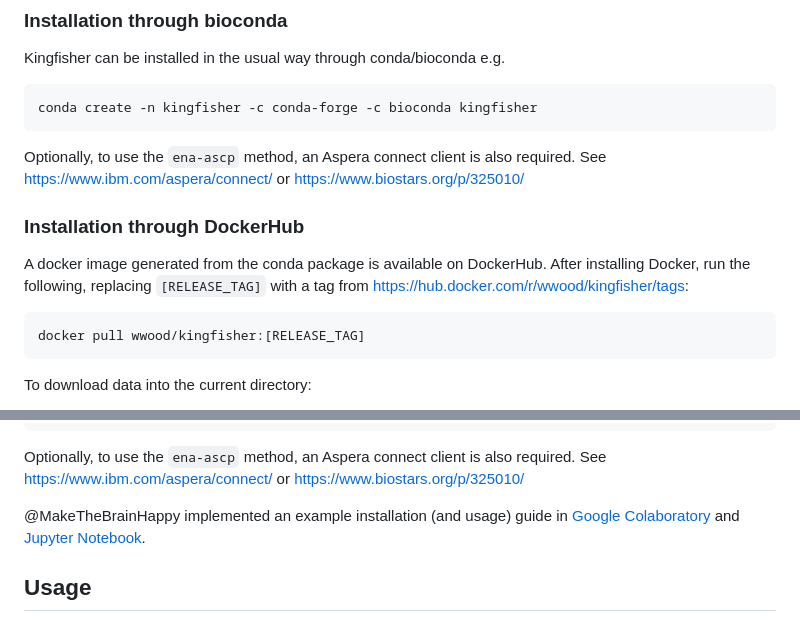
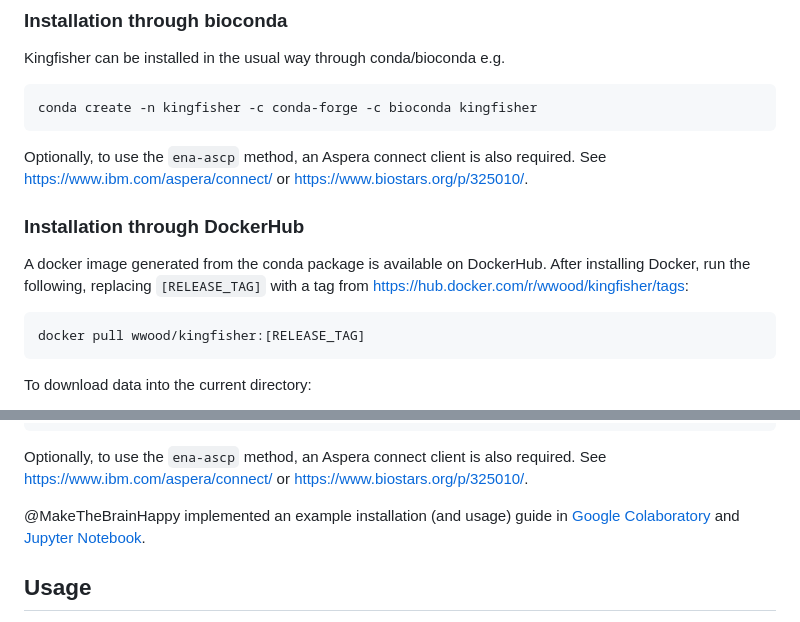
Before and after one commit to wwood/kingfisher-download, a Markdown page: docs/README.md, 2 parts joined by grey strips. GitHub-like rendering.

Commit message:
docs: README: Make links link.

````diff
--- a/docs/README.md
+++ b/docs/README.md
@@ -27,11 +27,11 @@ conda create -n kingfisher -c conda-forge -c bioconda kingfisher
 ```
 
 Optionally, to use the `ena-ascp` method, an Aspera connect client is also required.
-See https://www.ibm.com/aspera/connect/ or https://www.biostars.org/p/325010/
+See [https://www.ibm.com/aspera/connect/](https://www.ibm.com/aspera/connect/) or [https://www.biostars.org/p/325010/](https://www.biostars.org/p/325010/).
 
 ### Installation through DockerHub
 
-A docker image generated from the conda package is available on DockerHub. After installing Docker, run the following, replacing `[RELEASE_TAG]` with a tag from https://hub.docker.com/r/wwood/kingfisher/tags:
+A docker image generated from the conda package is available on DockerHub. After installing Docker, run the following, replacing `[RELEASE_TAG]` with a tag from [https://hub.docker.com/r/wwood/kingfisher/tags](https://hub.docker.com/r/wwood/kingfisher/tags):
 ```
 docker pull wwood/kingfisher:[RELEASE_TAG]
 ```
@@ -56,7 +56,7 @@ kingfisher -h
 ```
 
 Optionally, to use the `ena-ascp` method, an Aspera connect client is also required.
-See https://www.ibm.com/aspera/connect/ or https://www.biostars.org/p/325010/
+See [https://www.ibm.com/aspera/connect/](https://www.ibm.com/aspera/connect/) or [https://www.biostars.org/p/325010/](https://www.biostars.org/p/325010/).
 
 @MakeTheBrainHappy implemented an example installation (and usage) guide in [Google Colaboratory](https://colab.research.google.com/drive/1k3RC-WbVAAl6h8yXtfEhwqCAvCMHspzz?usp=sharing) and [Jupyter Notebook](https://github.com/MakeTheBrainHappy/kingfisher-cloud).
 
````
Also changed, not shown: other parts of docs/README.md (+1 -1 lines).
